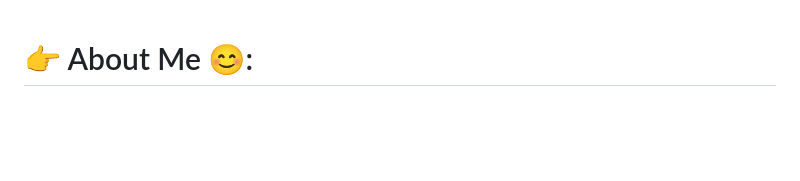
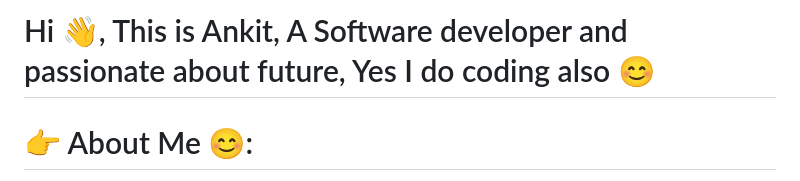
Before and after one commit to SudegoraAnkit/SudegoraAnkit, a Markdown page: README.md, the part around the change. Rendered like a GitHub page; blank space fills up the shorter version.

```diff
--- a/README.md
+++ b/README.md
@@ -1,3 +1,5 @@
+# Hi 👋, This is Ankit, A Software developer and passionate about future, Yes I do coding also 😊
+
 
 
 <!--
```
